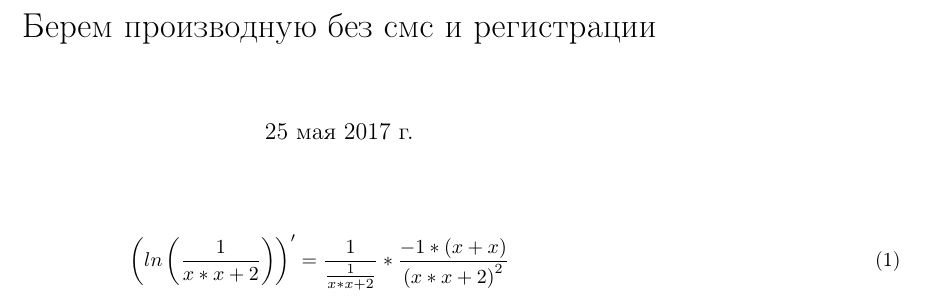
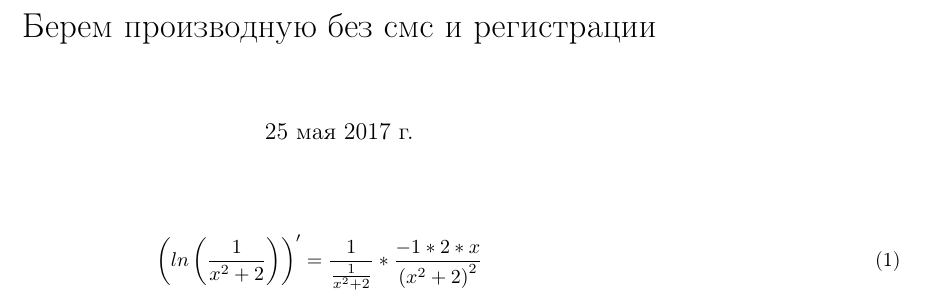
Before and after one commit to inedostoev/diff, a LaTeX document (output/Tex/diff.tex): part of the page, cut so that both start at the same text. Compiled offline with pdfLaTeX.

Commit message:
output files [Tex + dot.png]

```diff
--- a/output/Tex/diff.tex
+++ b/output/Tex/diff.tex
@@ -8,6 +8,6 @@
 \begin{document}
 \maketitle
 \begin{eqnarray}
-\left( ln\left(\frac{{1}}{{{{x}*{x}}+{2}}}\right)\right) ' =
-{\frac{{1}}{\frac{{1}}{{{{x}*{x}}+{2}}}}*\frac{{{-1}*\left({{x}+{x}}\right)}}{{\left({{{x}*{x}}+{2}}\right)}^{{2}}}}\end{eqnarray}
+\left( ln\left(\frac{{1}}{{{{x}}^{{2}}+{2}}}\right)\right) ' =
+{\frac{{1}}{\frac{{1}}{{{{x}}^{{2}}+{2}}}}*\frac{{{-1}*{{2}*{x}}}}{{\left({{{x}}^{{2}}+{2}}\right)}^{{2}}}}\end{eqnarray}
 \end{document}
```
Also changed, not shown: output/diff.pdf, output/dumpFile.png, 2 other files.
